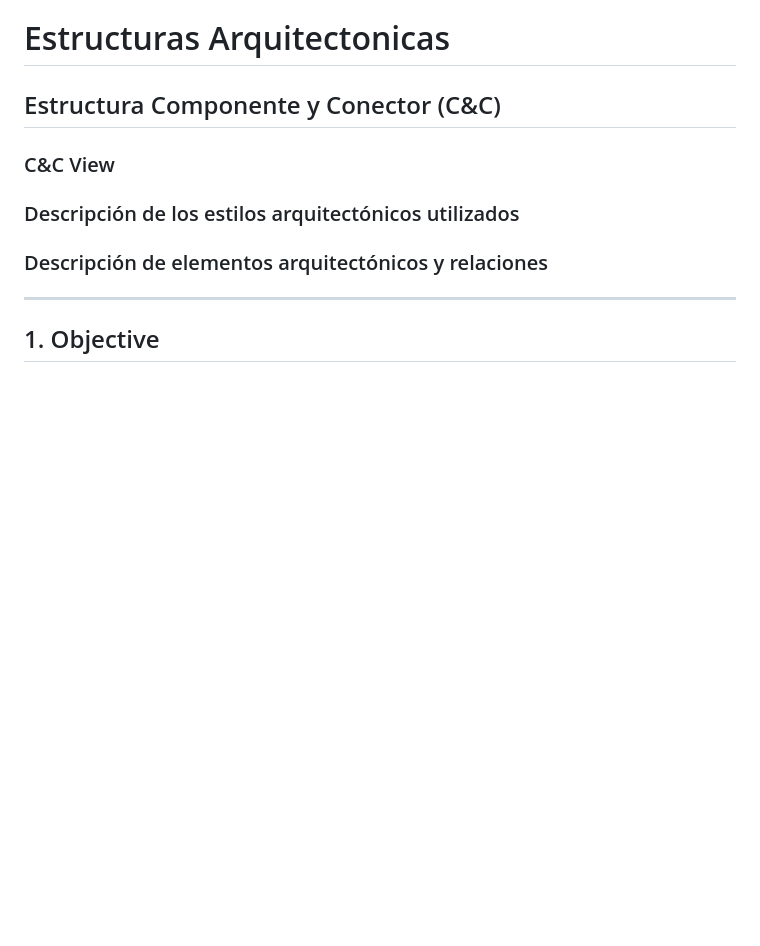
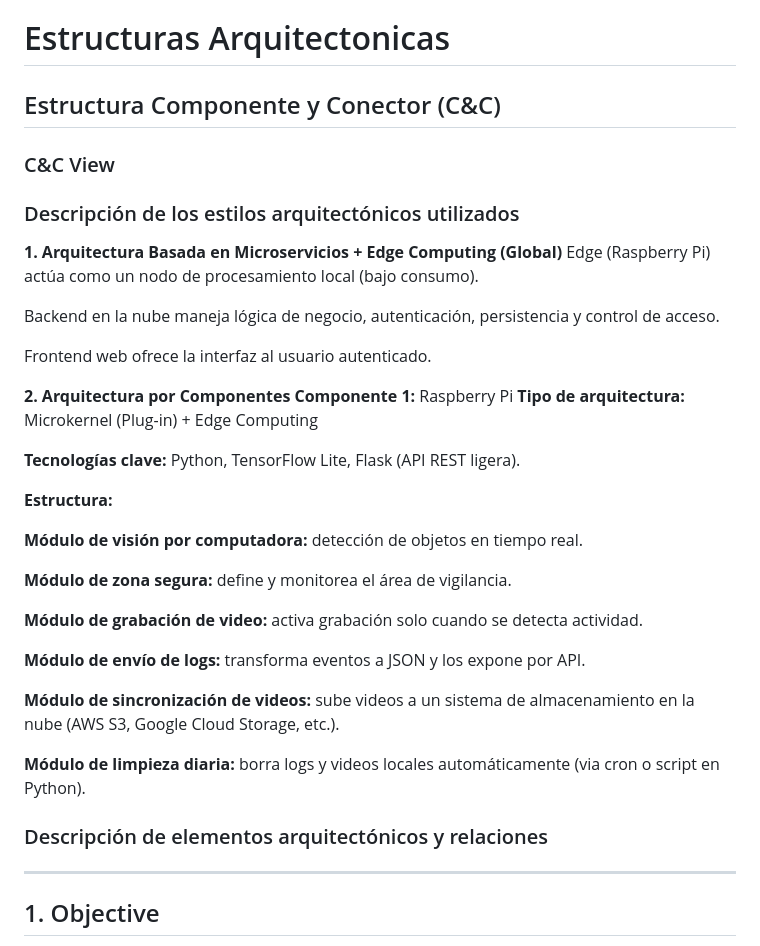
Before and after one commit to dafmontenegro/overwatch-sentinel-platform, a Markdown page: README.md, the part around the change. GitHub-like rendering; blank space fills up the shorter version.

```diff
--- a/README.md
+++ b/README.md
@@ -32,9 +32,37 @@ Esta solución está orientada a escenarios donde se requiere supervisión efici
 # Estructuras Arquitectonicas
 
 ## Estructura Componente y Conector (C&C)
-
 ### C&C View
 ### Descripción de los estilos arquitectónicos utilizados
+
+**1. Arquitectura Basada en Microservicios + Edge Computing (Global)**
+Edge (Raspberry Pi) actúa como un nodo de procesamiento local (bajo consumo).
+
+Backend en la nube maneja lógica de negocio, autenticación, persistencia y control de acceso.
+
+Frontend web ofrece la interfaz al usuario autenticado.
+
+**2. Arquitectura por Componentes**
+**Componente 1:** Raspberry Pi
+**Tipo de arquitectura:** Microkernel (Plug-in) + Edge Computing
+
+**Tecnologías clave:** Python, TensorFlow Lite, Flask (API REST ligera).
+
+**Estructura:**
+
+**Módulo de visión por computadora:** detección de objetos en tiempo real.
+
+**Módulo de zona segura:** define y monitorea el área de vigilancia.
+
+**Módulo de grabación de video:** activa grabación solo cuando se detecta actividad.
+
+**Módulo de envío de logs:** transforma eventos a JSON y los expone por API.
+
+**Módulo de sincronización de videos:** sube videos a un sistema de almacenamiento en la nube (AWS S3, Google Cloud Storage, etc.).
+
+**Módulo de limpieza diaria:** borra logs y videos locales automáticamente (via cron o script en Python).
+
+
 ### Descripción de elementos arquitectónicos y relaciones
 
 ______________________________________________________________________________________________________________________________________________________________________________
```
